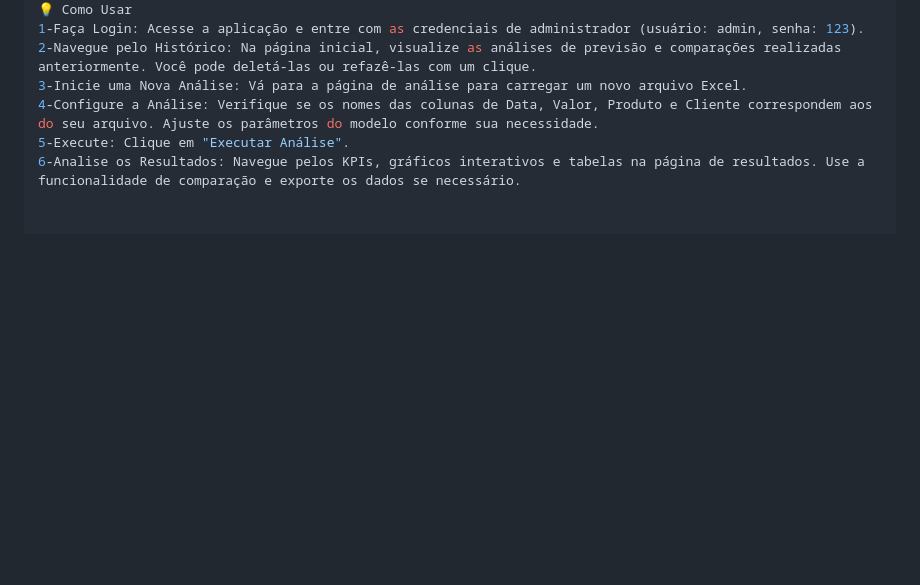
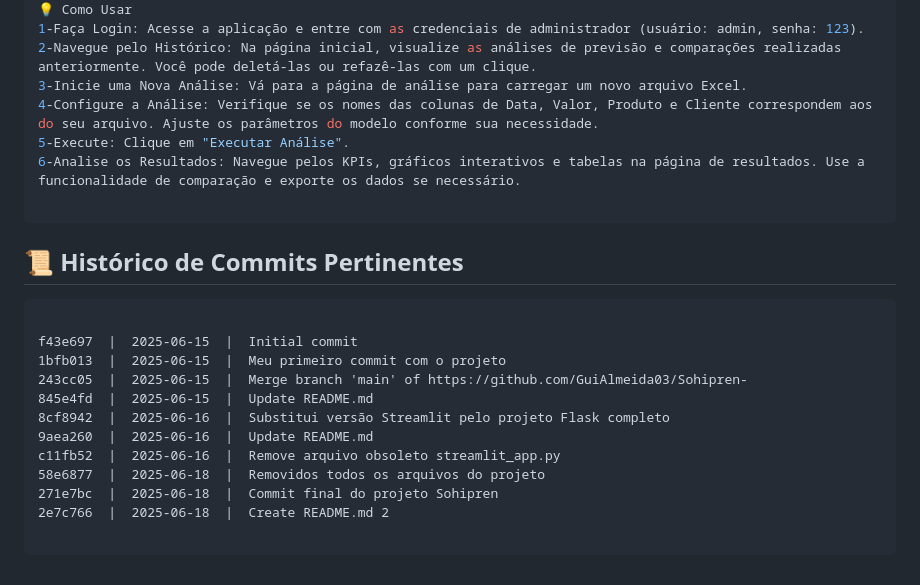
Before and after one commit to GuiAlmeida03/Sohipren, a Markdown page: README.md, the part around the change. Rendered like a GitHub page; blank space fills up the shorter version.

````diff
--- a/README.md
+++ b/README.md
@@ -130,3 +130,22 @@ O servidor estará rodando em modo de depuração. Abra seu navegador e acesse:
 4-Configure a Análise: Verifique se os nomes das colunas de Data, Valor, Produto e Cliente correspondem aos do seu arquivo. Ajuste os parâmetros do modelo conforme sua necessidade.
 5-Execute: Clique em "Executar Análise".
 6-Analise os Resultados: Navegue pelos KPIs, gráficos interativos e tabelas na página de resultados. Use a funcionalidade de comparação e exporte os dados se necessário.
+
+```
+
+## 📜 Histórico de Commits Pertinentes
+
+```
+
+f43e697  |  2025-06-15  |  Initial commit
+1bfb013  |  2025-06-15  |  Meu primeiro commit com o projeto
+243cc05  |  2025-06-15  |  Merge branch 'main' of https://github.com/GuiAlmeida03/Sohipren-
+845e4fd  |  2025-06-15  |  Update README.md
+8cf8942  |  2025-06-16  |  Substitui versão Streamlit pelo projeto Flask completo
+9aea260  |  2025-06-16  |  Update README.md
+c11fb52  |  2025-06-16  |  Remove arquivo obsoleto streamlit_app.py
+58e6877  |  2025-06-18  |  Removidos todos os arquivos do projeto
+271e7bc  |  2025-06-18  |  Commit final do projeto Sohipren
+2e7c766  |  2025-06-18  |  Create README.md 2
+
+```
````
